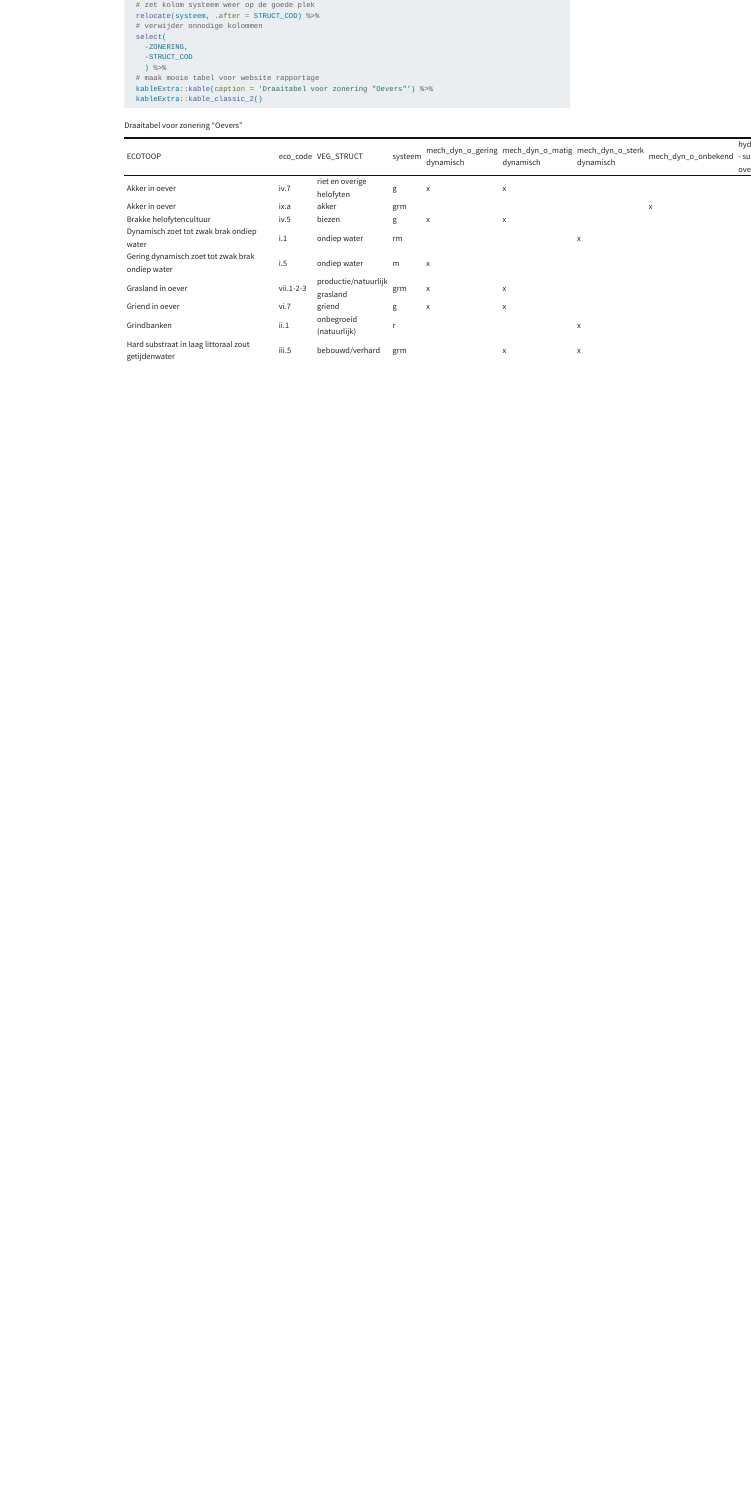
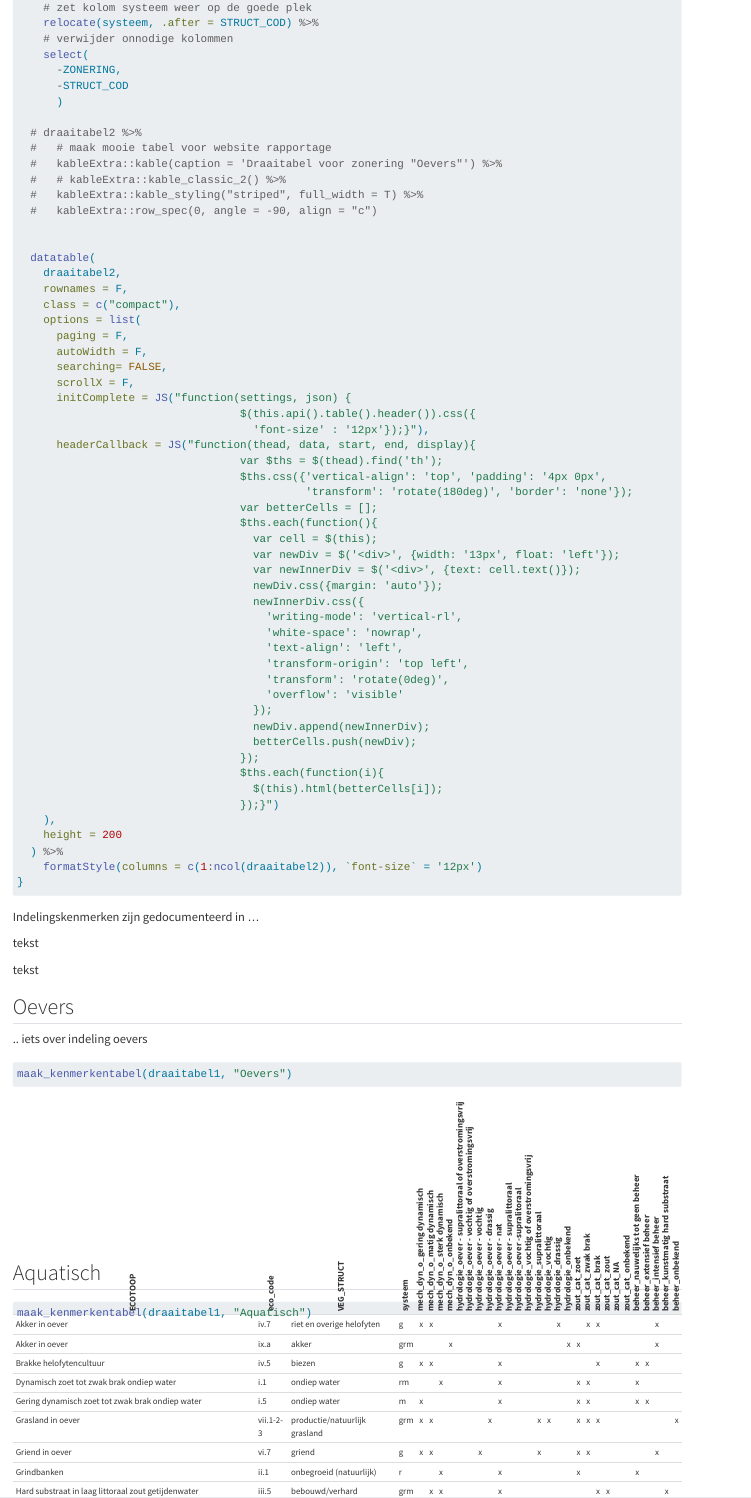
Before and after one commit to Deltares-research/recotopen, a Quarto document (indelingskenmerken.qmd): the page in a window 1100 px wide, from 570 px down before the commit and from 900 px down after it, so that both start at the same text. Rendered offline with R 4.5, knitr and Pandoc in place of Quarto, with nearby package versions.

Commit message:
code voor draaitabellen en paar draaitabellen toegevoegd.

````diff
--- a/indelingskenmerken.qmd
+++ b/indelingskenmerken.qmd
@@ -8,5 +23,70 @@ draaitabel1 <- read_csv2(file.path(resultdir, "draaitabel_alles.csv"))
+    # zet kolom systeem weer op de goede plek
+    relocate(systeem, .after = STRUCT_COD) %>%
+    # verwijder onnodige kolommen
+    select(
+      -ZONERING,
+      -STRUCT_COD
+      )
+
+  # draaitabel2 %>%
+  #   # maak mooie tabel voor website rapportage
+  #   kableExtra::kable(caption = 'Draaitabel voor zonering "Oevers"') %>%
+  #   # kableExtra::kable_classic_2() %>%
+  #   kableExtra::kable_styling("striped", full_width = T) %>%
+  #   kableExtra::row_spec(0, angle = -90, align = "c")
+
+
+  datatable(
+    draaitabel2,
+    rownames = F,
+    class = c("compact"),
+    options = list(
+      paging = F,
+      autoWidth = F,
+      searching= FALSE,
+      scrollX = F,
+      initComplete = JS("function(settings, json) {
+                                  $(this.api().table().header()).css({
+                                    'font-size' : '12px'});}"),
+      headerCallback = JS("function(thead, data, start, end, display){
+                                  var $ths = $(thead).find('th');
+                                  $ths.css({'vertical-align': 'top', 'padding': '4px 0px',
+                                            'transform': 'rotate(180deg)', 'border': 'none'});
+                                  var betterCells = [];
+                                  $ths.each(function(){
+                                    var cell = $(this);
+                                    var newDiv = $('<div>', {width: '13px', float: 'left'});
+                                    var newInnerDiv = $('<div>', {text: cell.text()});
+                                    newDiv.css({margin: 'auto'});
+                                    newInnerDiv.css({
+                                      'writing-mode': 'vertical-rl',
+                                      'white-space': 'nowrap',
+                                      'text-align': 'left',
+                                      'transform-origin': 'top left',
+                                      'transform': 'rotate(0deg)',
+                                      'overflow': 'visible'
+                                    });
+                                    newDiv.append(newInnerDiv);
+                                    betterCells.push(newDiv);
+                                  });
+                                  $ths.each(function(i){
+                                    $(this).html(betterCells[i]);
+                                  });}")
+    ),
+    height = 200
+  ) %>%
+    formatStyle(columns = c(1:ncol(draaitabel2)), `font-size` = '12px')
+}
+
 ```
+
+Indelingskenmerken zijn gedocumenteerd in ...
+
+tekst
+
+tekst
 
 
 ## Oevers
 
+.. iets over indeling oevers
@@ -23,13 +96,4 @@ draaitabel1 %>%
-  # zet kolom systeem weer op de goede plek
-  relocate(systeem, .after = STRUCT_COD) %>%
-  # verwijder onnodige kolommen
-  select(
-    -ZONERING,
-    -STRUCT_COD
-    ) %>%
-  # maak mooie tabel voor website rapportage
-  kableExtra::kable(caption = 'Draaitabel voor zonering "Oevers"') %>%
-  kableExtra::kable_classic_2()
+maak_kenmerkentabel(draaitabel1, "Oevers")
 
 ```
 
@@ -37,5 +101,16 @@ draaitabel1 %>%
 
 
 
+## Aquatisch
 
-## Aquatisch
+
+```{r print-table-aquatisch}
+
+maak_kenmerkentabel(draaitabel1, "Aquatisch")
+
+```
+
+
+## Hoge Uiterwaard
+
+```{r print-table-hoge-uiterwaard}
````
Also changed, not shown: indelingskenmerken.qmd (28 more changed lines).
